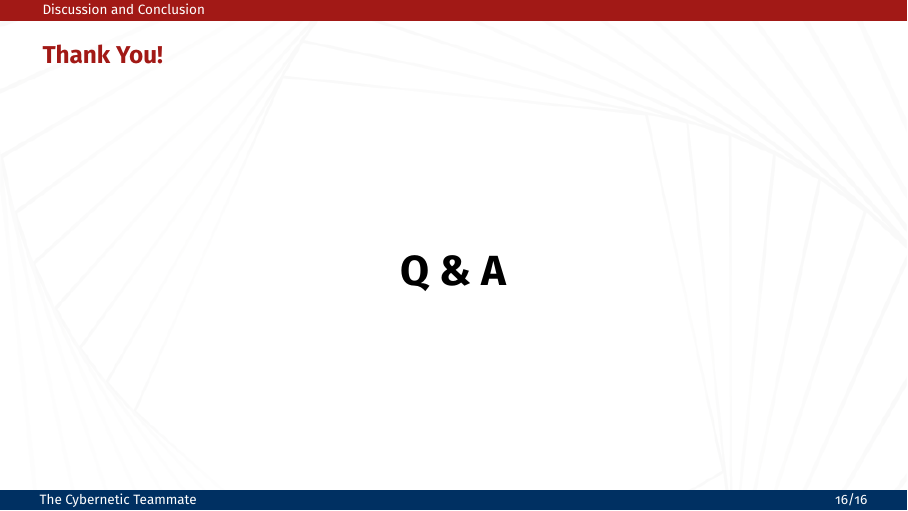
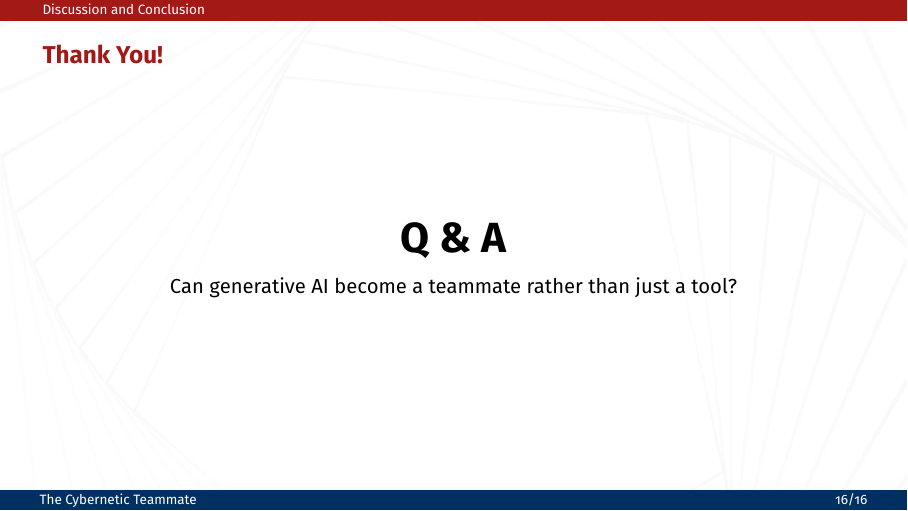
Before and after one commit to Ink0722/Overleaf-SmartGoverancePPT, LaTeX slides (cybernetic-teammate.tex, which reads cybernetic/05_discussion.tex): page 16 of 16. Compiled offline with pdfLaTeX.

Commit message:
Restore discussion question below Q and A

```diff
--- a/cybernetic/05_discussion.tex
+++ b/cybernetic/05_discussion.tex
@@ -31,6 +31,7 @@ How should tasks be allocated between individuals and teams? Which review practi
   \frametitle{Thank You!}
   \vfill
   \centering
-  \Huge \textbf{Q \& A}
+  {\Huge \textbf{Q \& A}}\\[1em]
+  {\large Can generative AI become a teammate rather than just a tool?}
   \vfill
 \end{frame}
```
